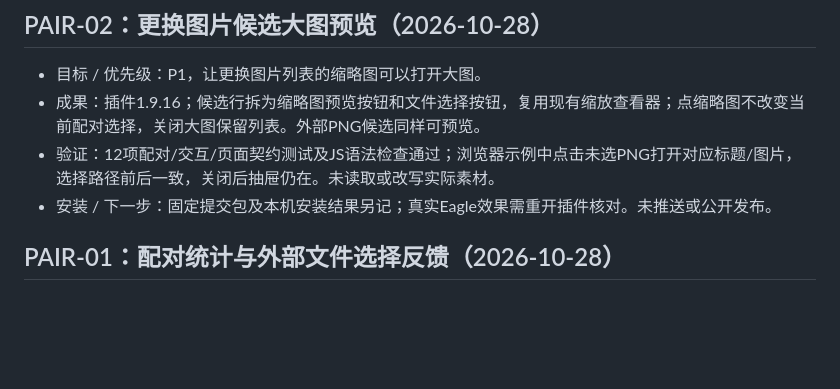
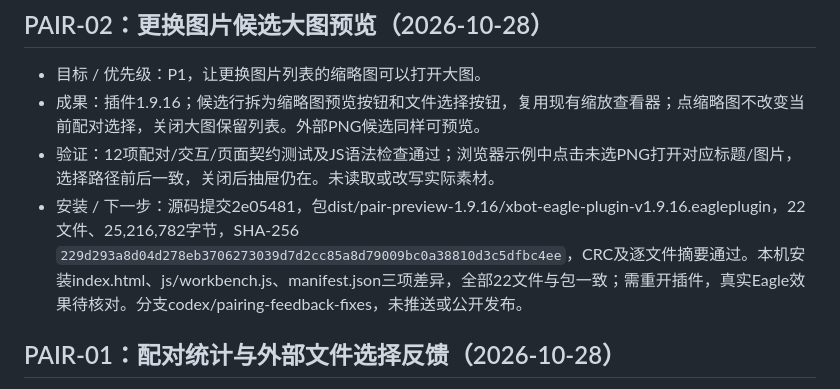
Before and after one commit to OooT-x/xbot-packaging-search, a Markdown page: docs/STATUS.md, the part around the change. Drawn GitHub-style; blank space fills up the shorter version.

Commit message:
docs: record candidate preview local installation

```diff
--- a/docs/STATUS.md
+++ b/docs/STATUS.md
@@ -5,7 +5,7 @@
 - 目标 / 优先级：P1，让更换图片列表的缩略图可以打开大图。
 - 成果：插件1.9.16；候选行拆为缩略图预览按钮和文件选择按钮，复用现有缩放查看器；点缩略图不改变当前配对选择，关闭大图保留列表。外部PNG候选同样可预览。
 - 验证：12项配对/交互/页面契约测试及JS语法检查通过；浏览器示例中点击未选PNG打开对应标题/图片，选择路径前后一致，关闭后抽屉仍在。未读取或改写实际素材。
-- 安装 / 下一步：固定提交包及本机安装结果另记；真实Eagle效果需重开插件核对。未推送或公开发布。
+- 安装 / 下一步：源码提交2e05481，包dist/pair-preview-1.9.16/xbot-eagle-plugin-v1.9.16.eagleplugin，22文件、25,216,782字节，SHA-256 `229d293a8d04d278eb3706273039d7d2cc85a8d79009bc0a38810d3c5dfbc4ee`，CRC及逐文件摘要通过。本机安装index.html、js/workbench.js、manifest.json三项差异，全部22文件与包一致；需重开插件，真实Eagle效果待核对。分支codex/pairing-feedback-fixes，未推送或公开发布。
 
 ## PAIR-01：配对统计与外部文件选择反馈（2026-10-28）
 
```
